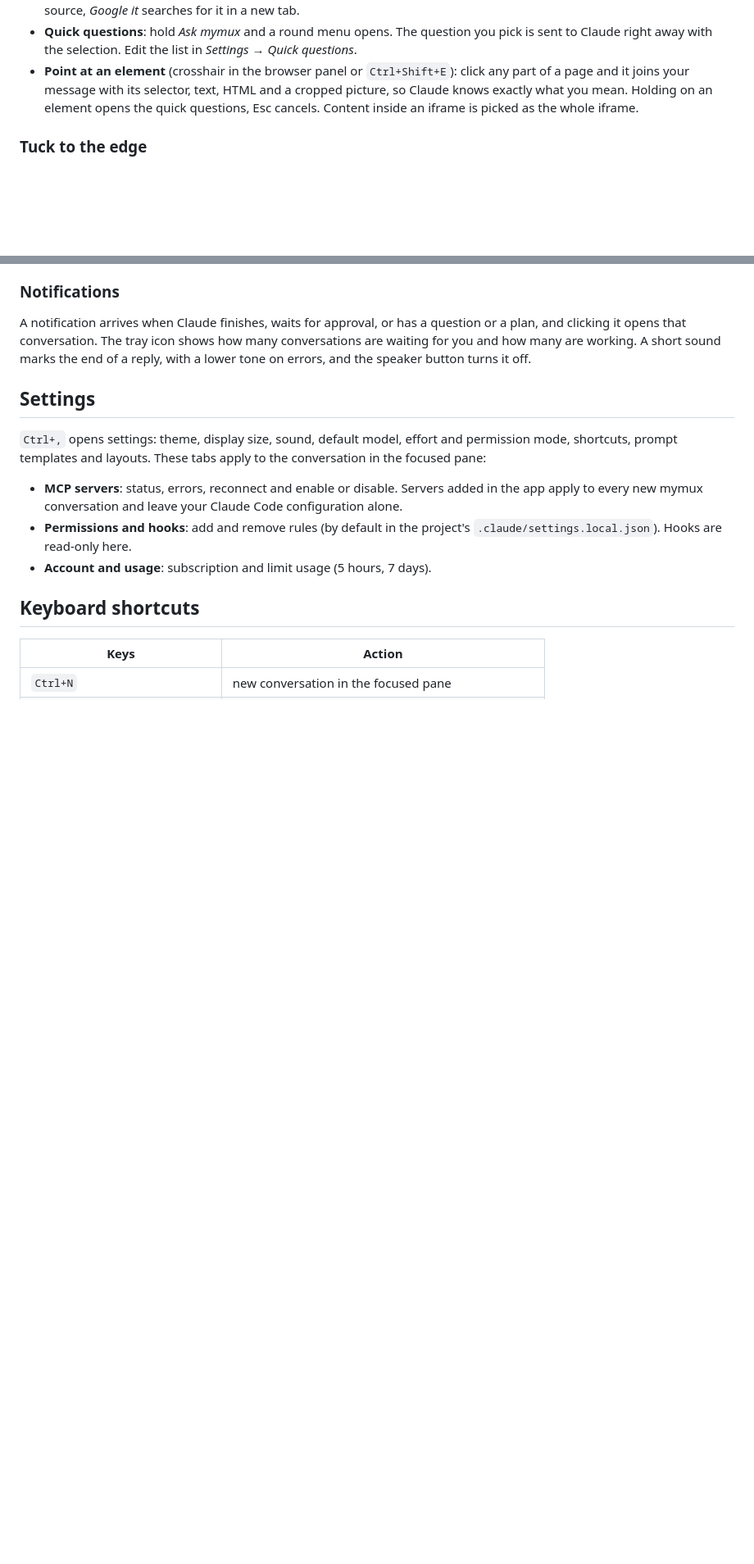
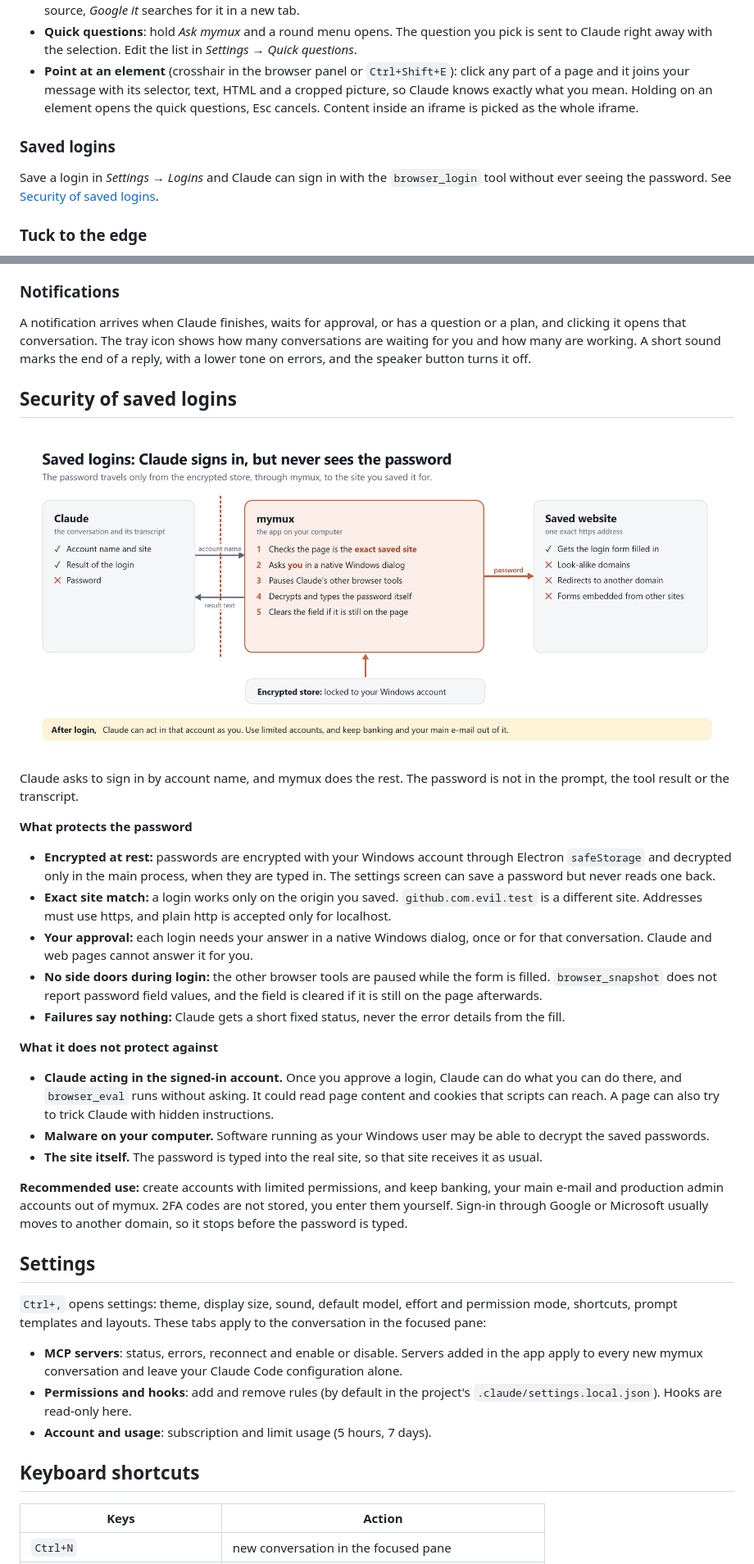
Before and after one commit to HRyohni/MyMux, a Markdown page: README.md, 2 parts joined by grey strips. Shown at 82% size. Rendered like a GitHub page; pictures changed too: docs/screenshots/security.png (added); blank space fills up the shorter version.

```diff
--- a/README.md
+++ b/README.md
@@ -86,6 +86,9 @@ Windows is the tested platform. macOS (dmg) and Linux (AppImage) builds are conf
 - **Quick questions**: hold *Ask mymux* and a round menu opens. The question you pick is sent to Claude right away with the selection. Edit the list in *Settings → Quick questions*.
 - **Point at an element** (crosshair in the browser panel or `Ctrl+Shift+E`): click any part of a page and it joins your message with its selector, text, HTML and a cropped picture, so Claude knows exactly what you mean. Holding on an element opens the quick questions, Esc cancels. Content inside an iframe is picked as the whole iframe.
 
+### Saved logins
+Save a login in *Settings → Logins* and Claude can sign in with the `browser_login` tool without ever seeing the password. See [Security of saved logins](#security-of-saved-logins).
+
 ### Tuck to the edge
 In a split, the arrow in the pane header (or `Ctrl+Shift+H`) pulls a conversation into a narrow strip at the right edge. It keeps working, and a dot shows whether it is running or waiting for you. Click the strip (or `Ctrl+Shift+J` for the latest) to put it back where it was.
 
@@ -98,6 +101,28 @@ In a split, the arrow in the pane header (or `Ctrl+Shift+H`) pulls a conversatio
 
 ### Notifications
 A notification arrives when Claude finishes, waits for approval, or has a question or a plan, and clicking it opens that conversation. The tray icon shows how many conversations are waiting for you and how many are working. A short sound marks the end of a reply, with a lower tone on errors, and the speaker button turns it off.
+
+## Security of saved logins
+
+![How a saved login stays hidden from Claude](docs/screenshots/security.png)
+
+Claude asks to sign in by account name, and mymux does the rest. The password is not in the prompt, the tool result or the transcript.
+
+**What protects the password**
+
+- **Encrypted at rest:** passwords are encrypted with your Windows account through Electron `safeStorage` and decrypted only in the main process, when they are typed in. The settings screen can save a password but never reads one back.
+- **Exact site match:** a login works only on the origin you saved. `github.com.evil.test` is a different site. Addresses must use https, and plain http is accepted only for localhost.
+- **Your approval:** each login needs your answer in a native Windows dialog, once or for that conversation. Claude and web pages cannot answer it for you.
+- **No side doors during login:** the other browser tools are paused while the form is filled. `browser_snapshot` does not report password field values, and the field is cleared if it is still on the page afterwards.
+- **Failures say nothing:** Claude gets a short fixed status, never the error details from the fill.
+
+**What it does not protect against**
+
+- **Claude acting in the signed-in account.** Once you approve a login, Claude can do what you can do there, and `browser_eval` runs without asking. It could read page content and cookies that scripts can reach. A page can also try to trick Claude with hidden instructions.
+- **Malware on your computer.** Software running as your Windows user may be able to decrypt the saved passwords.
+- **The site itself.** The password is typed into the real site, so that site receives it as usual.
+
+**Recommended use:** create accounts with limited permissions, and keep banking, your main e-mail and production admin accounts out of mymux. 2FA codes are not stored, you enter them yourself. Sign-in through Google or Microsoft usually moves to another domain, so it stops before the password is typed.
 
 ## Settings
 
```
Also changed, not shown: 10 other files.
